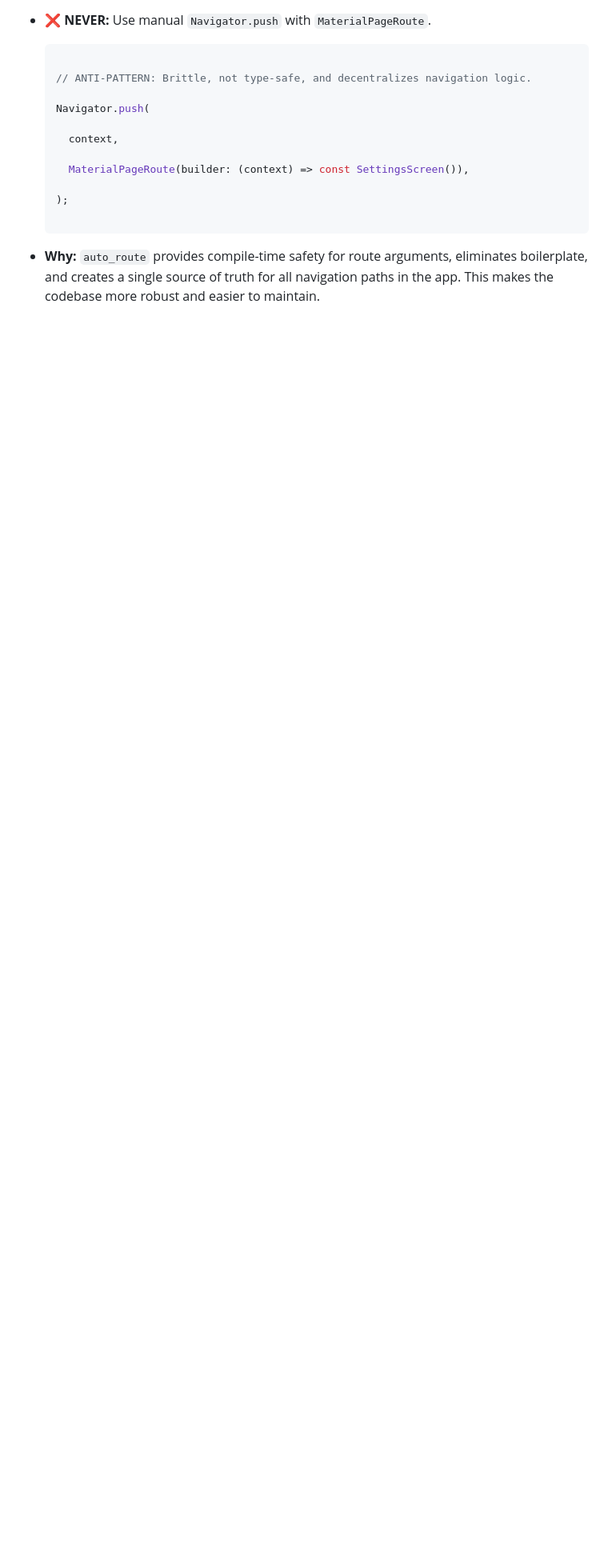
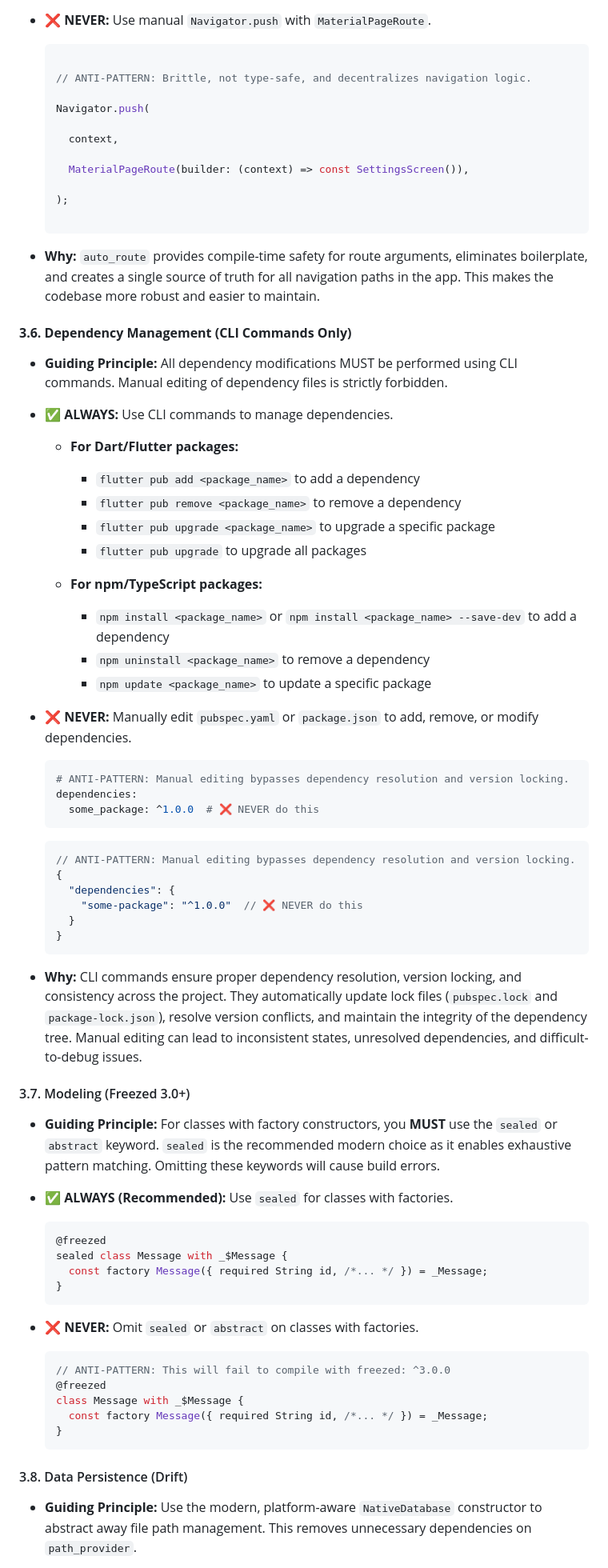
Before and after one commit to Git-Fg/webai_hub, a Markdown page: AGENTS.md, the part around one of its changes. Shown at 80% size. GitHub-like rendering; blank space fills up the shorter version.

Commit message:
docs(AGENTS): Enhance guidelines for AsyncNotifier and dependency management
- Add a new guideline for safely accessing AsyncValue state in non-reactive contexts to prevent runtime exceptions.
- Introduce a section on dependency management emphasizing the use of CLI commands for adding, removing, and upgrading dependencies, while discouraging manual edits to dependency files.
- Include examples to illustrate correct and incorrect practices for both AsyncNotifier usage and dependency management.

````diff
--- a/AGENTS.md
+++ b/AGENTS.md
@@ -465,3 +466,67 @@ When waiting for DOM changes, `MutationObserver` is mandatory, but it must be us
     ```
 
 * **Why:** `auto_route` provides compile-time safety for route arguments, eliminates boilerplate, and creates a single source of truth for all navigation paths in the app. This makes the codebase more robust and easier to maintain.
+
+#### **3.6. Dependency Management (CLI Commands Only)**
+
+* **Guiding Principle:** All dependency modifications MUST be performed using CLI commands. Manual editing of dependency files is strictly forbidden.
+
+* ✅ **ALWAYS:** Use CLI commands to manage dependencies.
+
+  * **For Dart/Flutter packages:**
+    * `flutter pub add <package_name>` to add a dependency
+    * `flutter pub remove <package_name>` to remove a dependency
+    * `flutter pub upgrade <package_name>` to upgrade a specific package
+    * `flutter pub upgrade` to upgrade all packages
+
+  * **For npm/TypeScript packages:**
+    * `npm install <package_name>` or `npm install <package_name> --save-dev` to add a dependency
+    * `npm uninstall <package_name>` to remove a dependency
+    * `npm update <package_name>` to update a specific package
+
+* ❌ **NEVER:** Manually edit `pubspec.yaml` or `package.json` to add, remove, or modify dependencies.
+
+  ```yaml
+  # ANTI-PATTERN: Manual editing bypasses dependency resolution and version locking.
+  dependencies:
+    some_package: ^1.0.0  # ❌ NEVER do this
+  ```
+
+  ```json
+  // ANTI-PATTERN: Manual editing bypasses dependency resolution and version locking.
+  {
+    "dependencies": {
+      "some-package": "^1.0.0"  // ❌ NEVER do this
+    }
+  }
+  ```
+
+* **Why:** CLI commands ensure proper dependency resolution, version locking, and consistency across the project. They automatically update lock files (`pubspec.lock` and `package-lock.json`), resolve version conflicts, and maintain the integrity of the dependency tree. Manual editing can lead to inconsistent states, unresolved dependencies, and difficult-to-debug issues.
+
+#### 3.7. Modeling (Freezed 3.0+)
+
+* **Guiding Principle:** For classes with factory constructors, you **MUST** use the `sealed` or `abstract` keyword. `sealed` is the recommended modern choice as it enables exhaustive pattern matching. Omitting these keywords will cause build errors.
+
+* ✅ **ALWAYS (Recommended):** Use `sealed` for classes with factories.
+
+  ```dart
+  @freezed
+  sealed class Message with _$Message {
+    const factory Message({ required String id, /*... */ }) = _Message;
+  }
+  ```
+
+* ❌ **NEVER:** Omit `sealed` or `abstract` on classes with factories.
+
+  ```dart
+  // ANTI-PATTERN: This will fail to compile with freezed: ^3.0.0
+  @freezed
+  class Message with _$Message {
+    const factory Message({ required String id, /*... */ }) = _Message;
+  }
+  ```
+
+#### 3.8. Data Persistence (Drift)
+
+* **Guiding Principle:** Use the modern, platform-aware `NativeDatabase` constructor to abstract away file path management. This removes unnecessary dependencies on `path_provider`.
+
````
Also changed, not shown: other parts of AGENTS.md (+18 -0 lines).
